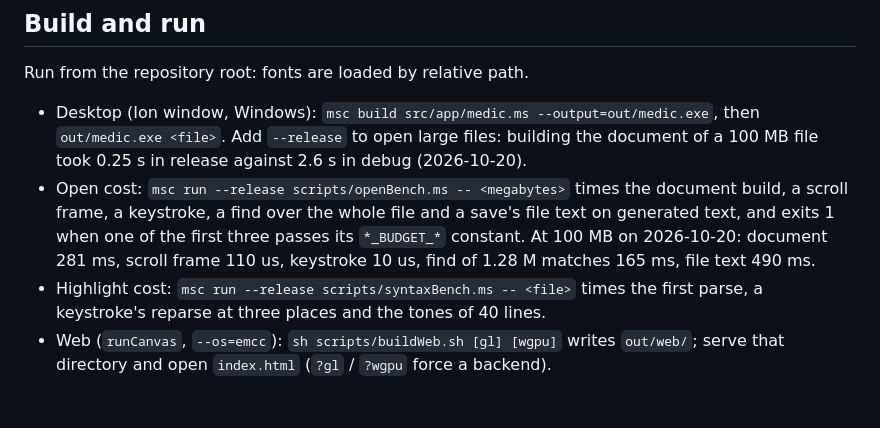
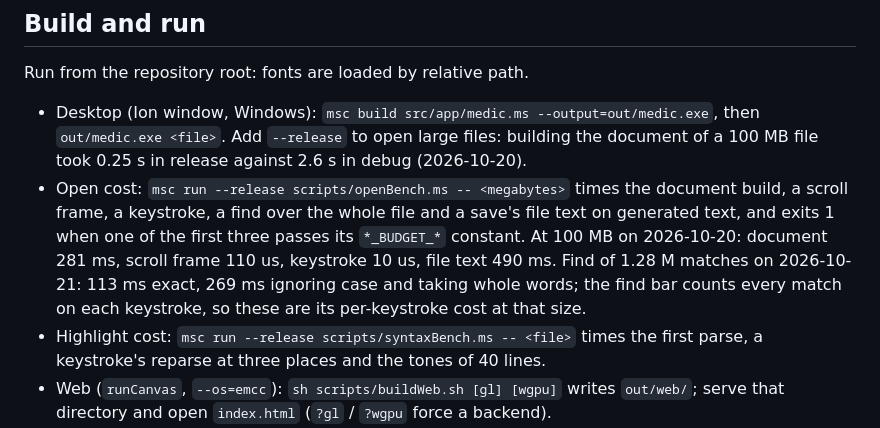
Before and after one commit to metascriptlang/medit, a Markdown page: CLAUDE.md, the part around the change. Rendered like a GitHub page; blank space fills up the shorter version.

Commit message:
docs: record find cost with case and whole-word options

```diff
--- a/CLAUDE.md
+++ b/CLAUDE.md
@@ -55,8 +55,9 @@ Run from the repository root: fonts are loaded by relative path.
 - Open cost: `msc run --release scripts/openBench.ms -- <megabytes>` times the document build, a
   scroll frame, a keystroke, a find over the whole file and a save's file text on generated text,
   and exits 1 when one of the first three passes its `*_BUDGET_*` constant. At 100 MB on
-  2026-10-20: document 281 ms, scroll frame 110 us, keystroke 10 us, find of 1.28 M matches 165 ms,
-  file text 490 ms.
+  2026-10-20: document 281 ms, scroll frame 110 us, keystroke 10 us, file text 490 ms. Find of
+  1.28 M matches on 2026-10-21: 113 ms exact, 269 ms ignoring case and taking whole words; the find
+  bar counts every match on each keystroke, so these are its per-keystroke cost at that size.
 - Highlight cost: `msc run --release scripts/syntaxBench.ms -- <file>` times the first parse, a
   keystroke's reparse at three places and the tones of 40 lines.
 - Web (`runCanvas`, `--os=emcc`): `sh scripts/buildWeb.sh [gl] [wgpu]` writes `out/web/`; serve
```
